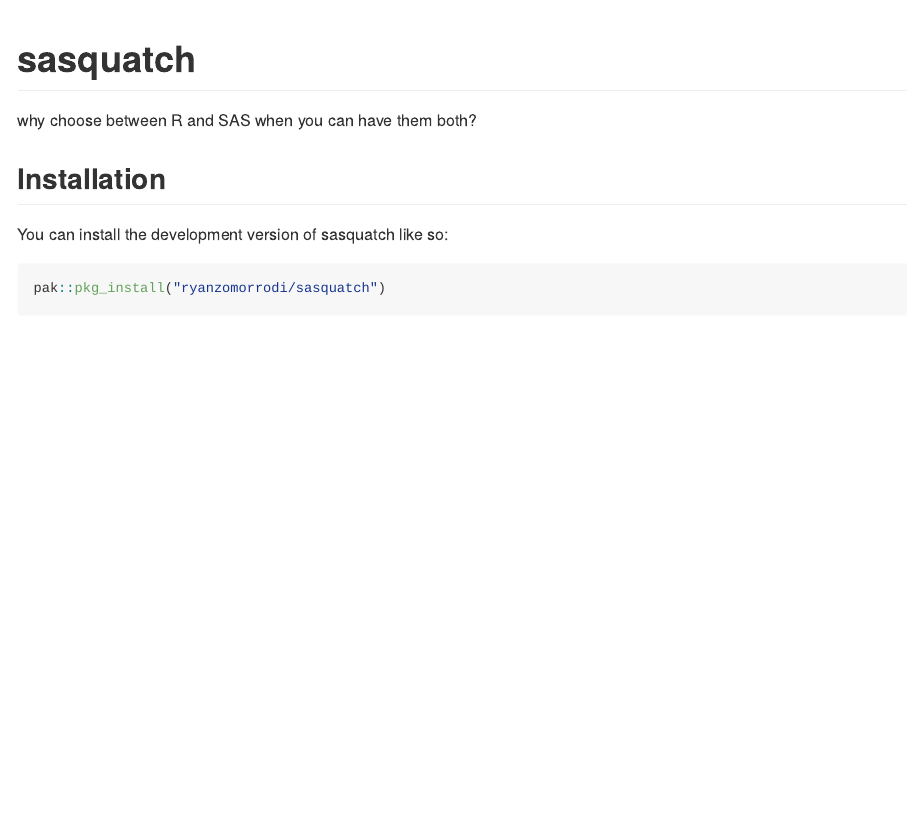
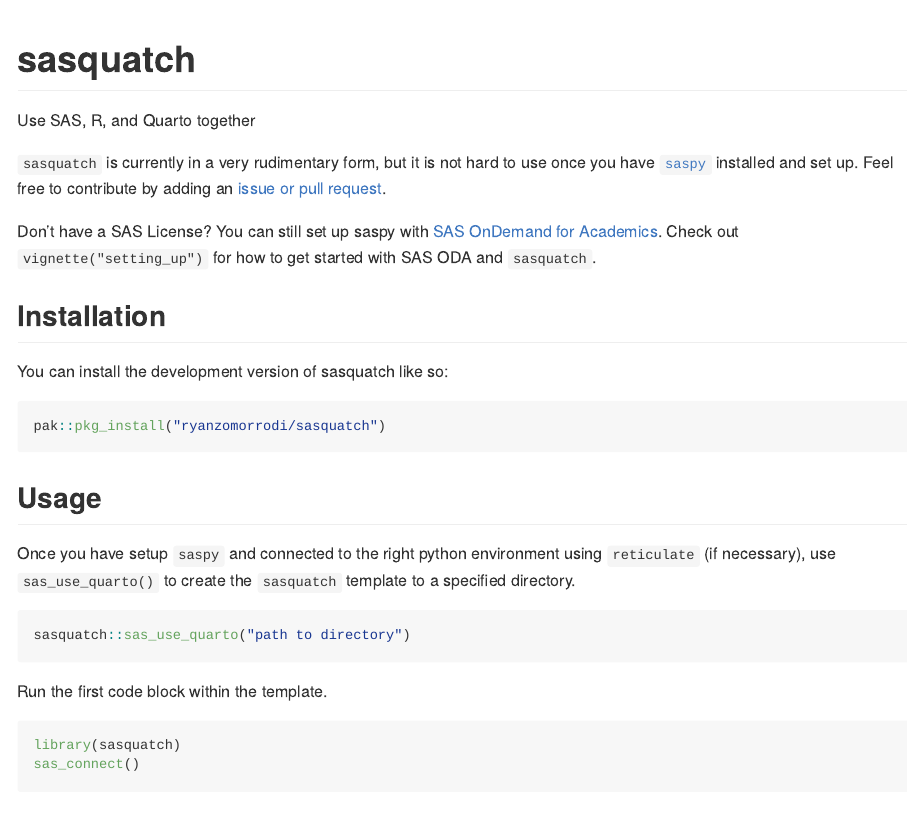
Before and after one commit to ropensci/sasquatch, an R Markdown document (README.Rmd): the page in a window 1100 px wide, from its top. Rendered offline with R 4.5, knitr and Pandoc, with nearby package versions; some code elsewhere in the file could not run offline.

Commit message:
Add README usage info

````diff
--- a/README.Rmd
+++ b/README.Rmd
@@ -18,10 +18,16 @@
 <!-- badges: start -->
 <!-- badges: end -->
 
-why choose between R and SAS when you can have them both?
+Use SAS, R, and Quarto together
+
+`sasquatch` is currently in a very rudimentary form, but it is not hard to use once
+you have [`saspy`](https://sassoftware.github.io/saspy/) installed and set up.
+Feel free to contribute by adding an [issue or pull request](http://github.com/ryanzomorrodi/sasquatch).
+
+Don't have a SAS License? You can still set up saspy with [SAS OnDemand for Academics](https://www.sas.com/en_us/software/on-demand-for-academics.html#928a7e06-1416-4d88-b966-311df1bdfea6). Check out
+`vignette("setting_up")` for how to get started with SAS ODA and `sasquatch`.
 
 ## Installation
 
 You can install the development version of sasquatch like so:
 
-```{r}
@@ -28,3 +35,4 @@
 pak::pkg_install("ryanzomorrodi/sasquatch")
 ```
 
+## Usage
@@ -34,2 +39,14 @@
 
-Don't have a SAS License? You can still set up saspy with [SAS OnDemand for Academics](https://www.sas.com/en_us/software/on-demand-for-academics.html#928a7e06-1416-4d88-b966-311df1bdfea6).
+Once you have setup `saspy` and connected to the right python environment using
+`reticulate` (if necessary), use `sas_use_quarto()` to create the `sasquatch`
+template to a specified directory.
+
+```{r, eval = FALSE}
+sasquatch::sas_use_quarto("path to directory")
+```
+
+Run the first code block within the template.
+
+```{r, eval = FALSE}
+library(sasquatch)
+sas_connect()
````
Also changed, not shown: README.md, README.Rmd (34 more changed lines), 3 other files.
